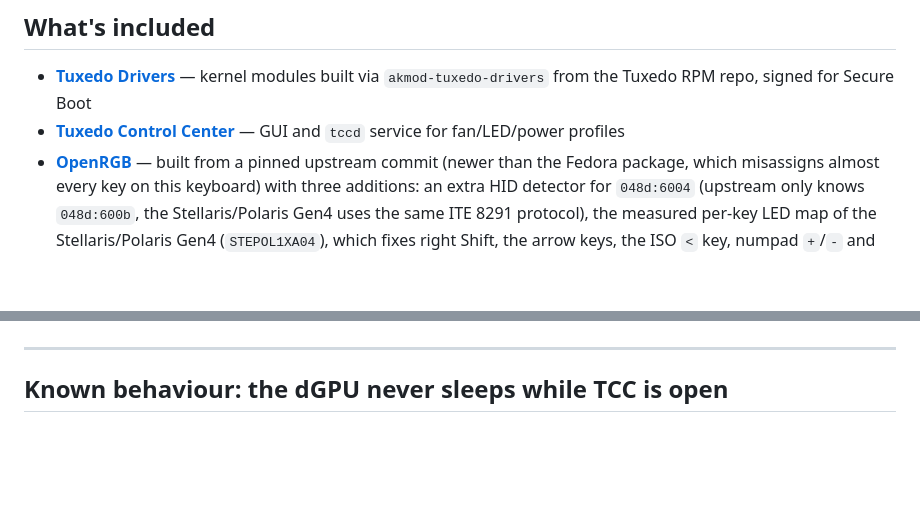
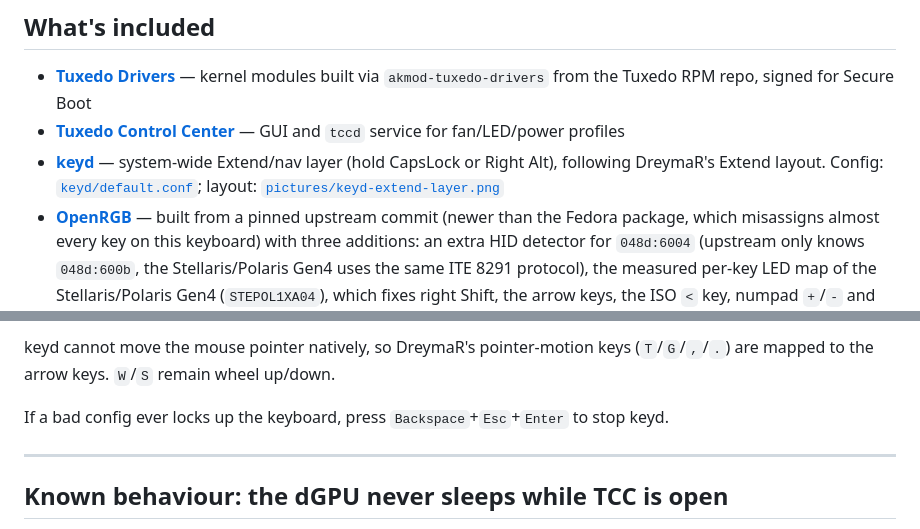
Before and after one commit to akopper/tuxedo-bazzite, a Markdown page: README.md, 2 parts joined by grey strips. Rendered like a GitHub page; blank space fills up the shorter version.

```diff
--- a/README.md
+++ b/README.md
@@ -18,6 +18,7 @@ One image is built and published to `ghcr.io/akopper/`:
 
 - **[Tuxedo Drivers](https://gitlab.com/tuxedocomputers/development/packages/tuxedo-drivers)** — kernel modules built via `akmod-tuxedo-drivers` from the Tuxedo RPM repo, signed for Secure Boot
 - **[Tuxedo Control Center](https://github.com/tuxedocomputers/tuxedo-control-center)** — GUI and `tccd` service for fan/LED/power profiles
+- **[keyd](https://github.com/rvaiya/keyd)** — system-wide Extend/nav layer (hold CapsLock or Right Alt), following DreymaR's Extend layout. Config: [`keyd/default.conf`](keyd/default.conf); layout: [`pictures/keyd-extend-layer.png`](pictures/keyd-extend-layer.png)
 - **[OpenRGB](https://openrgb.org/)** — built from a pinned upstream commit (newer than the Fedora package, which misassigns almost every key on this keyboard) with three additions: an extra HID detector for `048d:6004` (upstream only knows `048d:600b`, the Stellaris/Polaris Gen4 uses the same ITE 8291 protocol), the measured per-key LED map of the Stellaris/Polaris Gen4 (`STEPOL1XA04`), which fixes right Shift, the arrow keys, the ISO `<` key, numpad `+`/`-` and Print Screen, and a sysfs controller for the front lightbar (the TUXEDO/Uniwill EC exposes it as three monochrome LEDs). Per-key colours, effects, profiles, the lightbar colour and its animation mode work
 - **[yt6801 Ethernet Driver](https://github.com/h4rm00n/yt6801-linux-driver)** — for Motorcomm NICs (signed for Secure Boot)
 - **[niri](https://github.com/niri-wm/niri)** — scrollable-tiling Wayland compositor (niri variants only)
@@ -28,3 +81,6 @@ One image is built and published to `ghcr.io/akopper/`:
+keyd cannot move the mouse pointer natively, so DreymaR's pointer-motion keys (`T`/`G`/`,`/`.`) are mapped to the arrow keys. `W`/`S` remain wheel up/down.
+
+If a bad config ever locks up the keyboard, press `Backspace`+`Esc`+`Enter` to stop keyd.
 
 ---
 
```
Also changed, not shown: other parts of README.md (+52 -0 lines), pictures/keyd-extend-layer.png (added), 15 other files.
